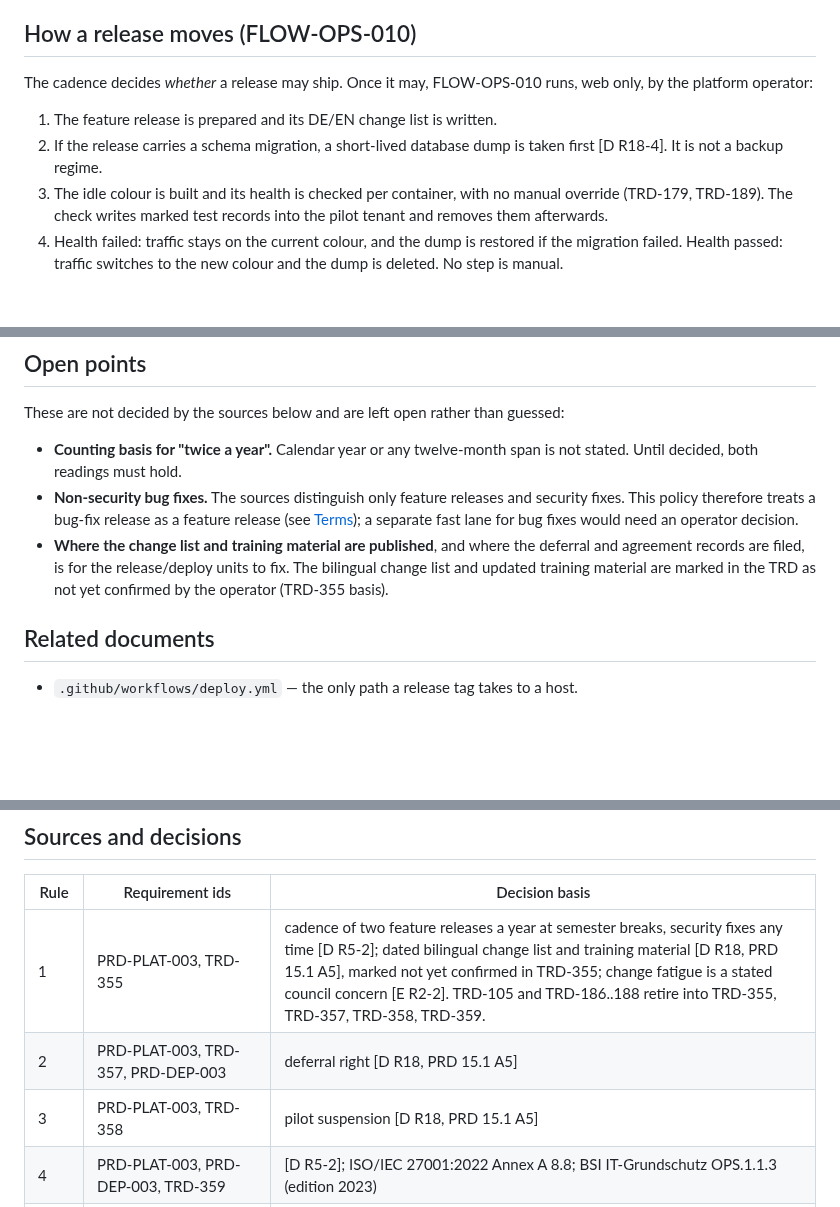
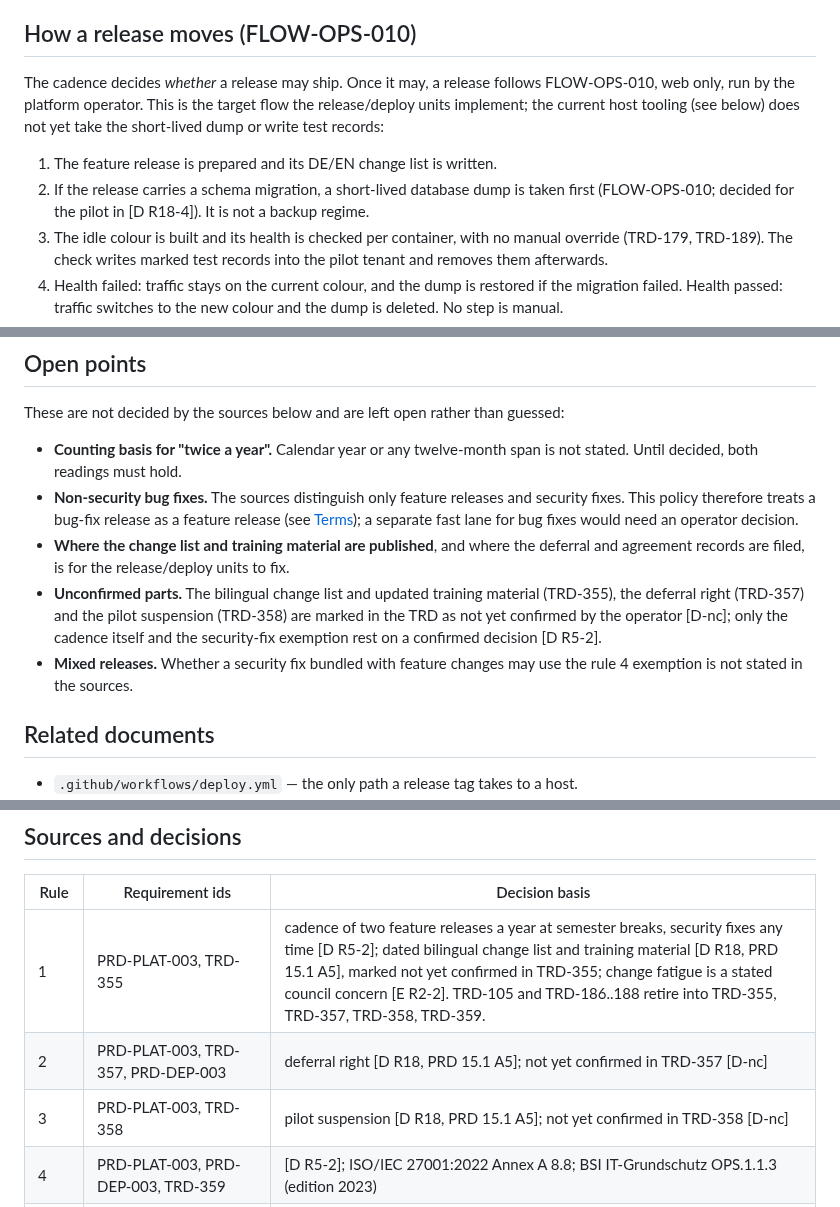
Before and after one commit to Hello-N00del/gremion, a Markdown page: docs/ops/release-cadence.md, 3 parts joined by grey strips. Rendered like a GitHub page; blank space fills up the shorter version.

Commit message:
docs(task-013): apply critic corrections to the release-cadence policy

```diff
--- a/docs/ops/release-cadence.md
+++ b/docs/ops/release-cadence.md
@@ -87,12 +87,15 @@ BSI IT-Grundschutz OPS.1.1.3 (patch and change management, edition 2023).
 
 ## How a release moves (FLOW-OPS-010)
 
-The cadence decides *whether* a release may ship. Once it may, FLOW-OPS-010
-runs, web only, by the platform operator:
+The cadence decides *whether* a release may ship. Once it may, a release
+follows FLOW-OPS-010, web only, run by the platform operator. This is the
+target flow the release/deploy units implement; the current host tooling (see
+below) does not yet take the short-lived dump or write test records:
 
 1. The feature release is prepared and its DE/EN change list is written.
 2. If the release carries a schema migration, a short-lived database dump is
-   taken first [D R18-4]. It is not a backup regime.
+   taken first (FLOW-OPS-010; decided for the pilot in [D R18-4]). It is not a
+   backup regime.
 3. The idle colour is built and its health is checked per container, with no
    manual override (TRD-179, TRD-189). The check writes marked test records
    into the pilot tenant and removes them afterwards.
@@ -133,8 +136,14 @@ guessed:
   would need an operator decision.
 - **Where the change list and training material are published**, and where the
   deferral and agreement records are filed, is for the release/deploy units to
-  fix. The bilingual change list and updated training material are marked in
-  the TRD as not yet confirmed by the operator (TRD-355 basis).
+  fix.
+- **Unconfirmed parts.** The bilingual change list and updated training
+  material (TRD-355), the deferral right (TRD-357) and the pilot suspension
+  (TRD-358) are marked in the TRD as not yet confirmed by the operator
+  [D-nc]; only the cadence itself and the security-fix exemption rest on a
+  confirmed decision [D R5-2].
+- **Mixed releases.** Whether a security fix bundled with feature changes may
+  use the rule 4 exemption is not stated in the sources.
 
 ## Related documents
 
@@ -153,7 +162,7 @@ guessed:
 | Rule | Requirement ids | Decision basis |
 |---|---|---|
 | 1 | PRD-PLAT-003, TRD-355 | cadence of two feature releases a year at semester breaks, security fixes any time [D R5-2]; dated bilingual change list and training material [D R18, PRD 15.1 A5], marked not yet confirmed in TRD-355; change fatigue is a stated council concern [E R2-2]. TRD-105 and TRD-186..188 retire into TRD-355, TRD-357, TRD-358, TRD-359. |
-| 2 | PRD-PLAT-003, TRD-357, PRD-DEP-003 | deferral right [D R18, PRD 15.1 A5] |
-| 3 | PRD-PLAT-003, TRD-358 | pilot suspension [D R18, PRD 15.1 A5] |
+| 2 | PRD-PLAT-003, TRD-357, PRD-DEP-003 | deferral right [D R18, PRD 15.1 A5]; not yet confirmed in TRD-357 [D-nc] |
+| 3 | PRD-PLAT-003, TRD-358 | pilot suspension [D R18, PRD 15.1 A5]; not yet confirmed in TRD-358 [D-nc] |
 | 4 | PRD-PLAT-003, PRD-DEP-003, TRD-359 | [D R5-2]; ISO/IEC 27001:2022 Annex A 8.8; BSI IT-Grundschutz OPS.1.1.3 (edition 2023) |
 | Flow | FLOW-OPS-010; PRD-SUP-004, PRD-SUP-009; TRD-179, TRD-189 | one dump before each schema migration, deleted after a successful switch, not a backup regime [D R18-4] |
```
Also changed, not shown: other parts of docs/ops/release-cadence.md (+5 -5 lines).
